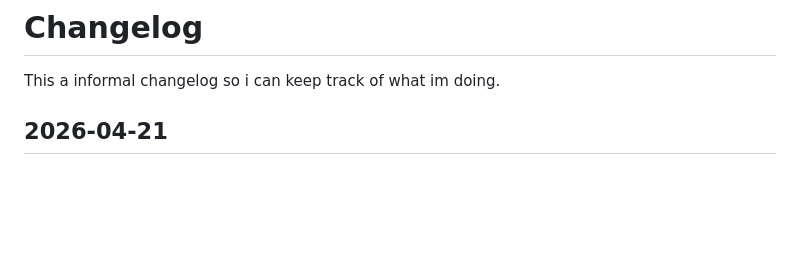
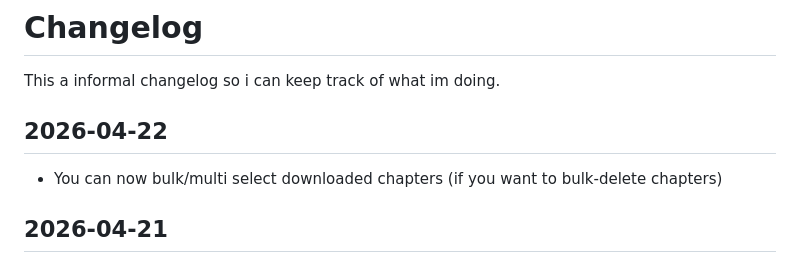
Before and after one commit to Volkor3-16/rebarr, a Markdown page: docs/CHANGELOG.md, the part around the change. Rendered like a GitHub page; blank space fills up the shorter version.

Commit message:
FEAT: enable multi-select on downloaded chapters, add delete action

```diff
--- a/docs/CHANGELOG.md
+++ b/docs/CHANGELOG.md
@@ -1,6 +1,10 @@
 # Changelog
 
 This a informal changelog so i can keep track of what im doing.
+
+## 2026-04-22
+
+- You can now bulk/multi select downloaded chapters (if you want to bulk-delete chapters)
 
 ## 2026-04-21
 
```
